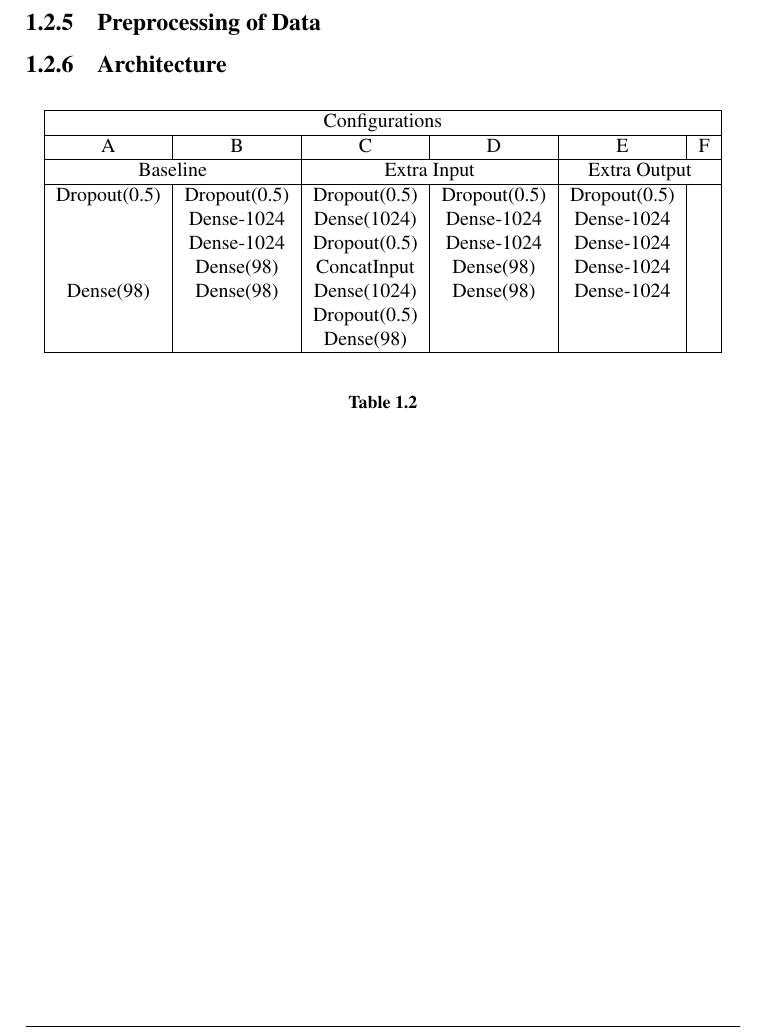
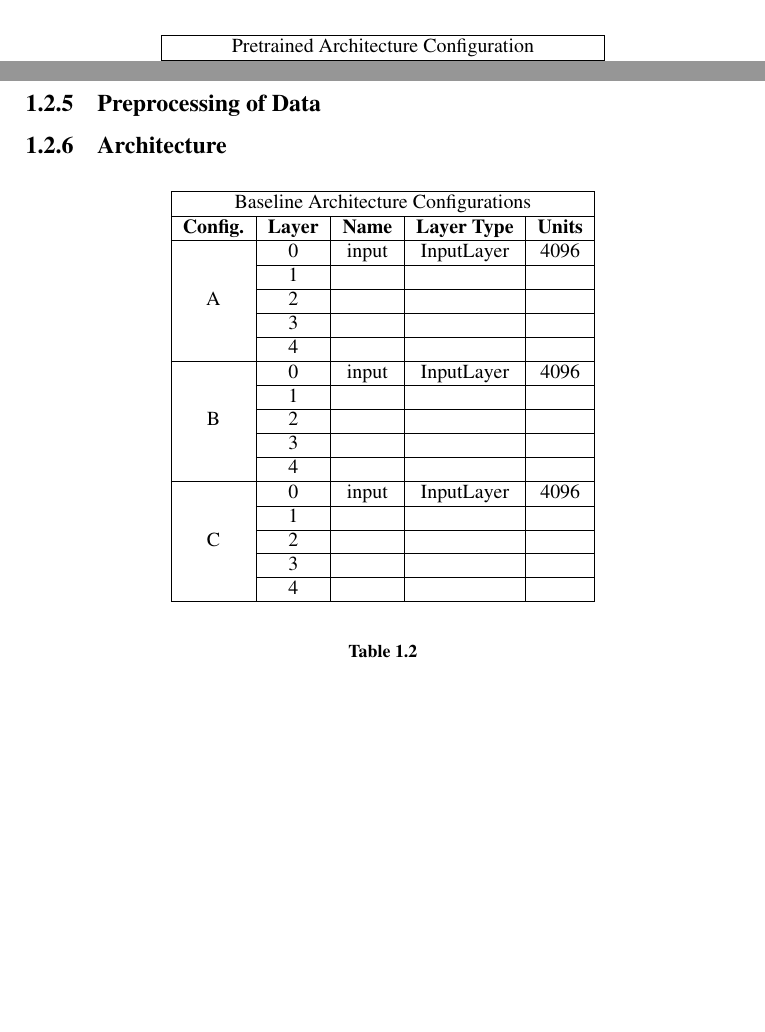
Before and after one commit to anniea/Masters-Thesis, a LaTeX thesis (main.tex, which reads content/chapters/chapter4.tex): part of page 30 of 47 before the commit and two parts of pages 29 and 30 of 47 after it, the two joined at a grey line, cut at the place of the change, the shorter picture padded with empty space. Compiled offline with pdfLaTeX.

Commit message:
Updates from ShareLaTeX

```diff
--- a/content/chapters/chapter4.tex
+++ b/content/chapters/chapter4.tex
@@ -490,7 +491,7 @@ As described in section \ref{transfer-learning}, transfer learning is a appropri
 \begin{center}
 \begin{tabular}{|c|c|c|c|}
 \hline
-\multicolumn{4}{|c|}{Configuration} \\ \hline
+\multicolumn{4}{|c|}{Pretrained Architecture Configuration} \\ \hline
 \textbf{Layer#} & \textbf{Name} & \textbf{Layer Type} & \textbf{Units} \\ \hline
 0 & input & InputLayer & 224x224x3  \\ \hline
 1 & conv1\_1 & \multirow{2}{*}{Conv2D} & \multirow{2}{*}{224x224x64} \\ \cline{1-2}
@@ -546,22 +547,29 @@ Based on the restrictions regarding the dataset described in section X.X, as wel
 
 \begin{table}[!h]
 \begin{center}
-\begin{tabular}{|c|c|c|c|c|c|}
+\begin{tabular}{|c|c|c|c|c|}
 \hline
-\multicolumn{6}{|c|}{Configurations} \\ \hline
-A & B & C & D & E & F \\ \hline
-\multicolumn{2}{|c|}{Baseline} & \multicolumn{2}{|c|}{Extra Input} & \multicolumn{2}{|c|}{Extra Output} \\ \hline
-Dropout(0.5)& Dropout(0.5)  & Dropout(0.5)  & Dropout(0.5) & Dropout(0.5) & \\
-            & Dense-1024    & Dense(1024)   & Dense-1024 & Dense-1024 & \\
-            & Dense-1024    & Dropout(0.5)  & Dense-1024 & Dense-1024 & \\
-            & Dense(98)     & ConcatInput   & Dense(98)   & Dense-1024 & \\
-Dense(98)   & Dense(98)     & Dense(1024)   & Dense(98)   & Dense-1024 & \\
-            &               & Dropout(0.5)  &            &             & \\
-            &               & Dense(98)     &            &             & \\ \hline
+\multicolumn{5}{|c|}{Baseline Architecture Configurations} \\ \hline
+\textbf{Config.} & \textbf{Layer#} & \textbf{Name} & \textbf{Layer Type} & \textbf{Units} \\ \hline
+\multirow{5}{*}{A} & 0 & input & InputLayer & 4096 \\ \cline{2-5}
+ & 1 & & & \\ \cline{2-5}
+ & 2 & & & \\ \cline{2-5}
+ & 3 & & & \\ \cline{2-5}
+ & 4 & & & \\ \hline
+\multirow{5}{*}{B} & 0 & input & InputLayer & 4096 \\ \cline{2-5}
+ & 1 & & & \\ \cline{2-5}
+ & 2 & & & \\ \cline{2-5}
+ & 3 & & & \\ \cline{2-5}
+ & 4 & & & \\ \hline
+\multirow{5}{*}{C} & 0 & input & InputLayer & 4096 \\ \cline{2-5}
+ & 1 & & & \\ \cline{2-5}
+ & 2 & & & \\ \cline{2-5}
+ & 3 & & & \\ \cline{2-5}
+ & 4 & & & \\ \hline
 \end{tabular}
 \end{center}
 \caption[Network architectures]{}
-\label{tab:net-arch}
+\label{tab:base-arch}
 \end{table}
 
 % network architecture (for alle 2-3)
```
Also changed, not shown: content/chapters/chapter4.tex (3 more changed lines).
